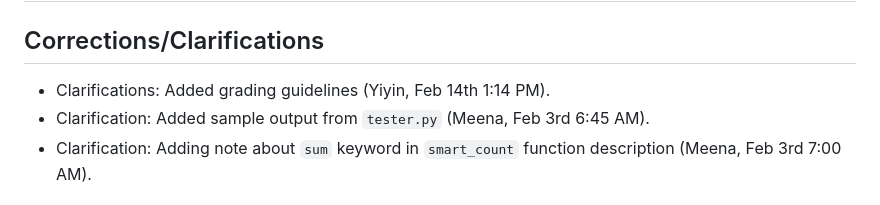
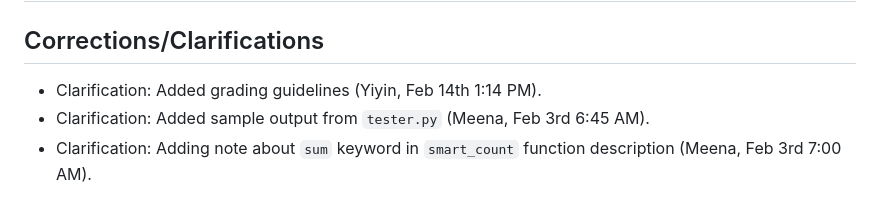
Before and after one commit to msyamkumar/cs320-s23-projects, a Markdown page: p1/README.md, the part around the change. Rendered like a GitHub page.

```diff
--- a/p1/README.md
+++ b/p1/README.md
@@ -2,7 +2,7 @@
 
 ## Corrections/Clarifications
 
-* Clarifications: Added grading guidelines (Yiyin, Feb 14th 1:14 PM).
+* Clarification: Added grading guidelines (Yiyin, Feb 14th 1:14 PM).
 * Clarification: Added sample output from `tester.py` (Meena, Feb 3rd 6:45 AM).
 * Clarification: Adding note about `sum` keyword in `smart_count` function description (Meena, Feb 3rd 7:00 AM).
 
```
